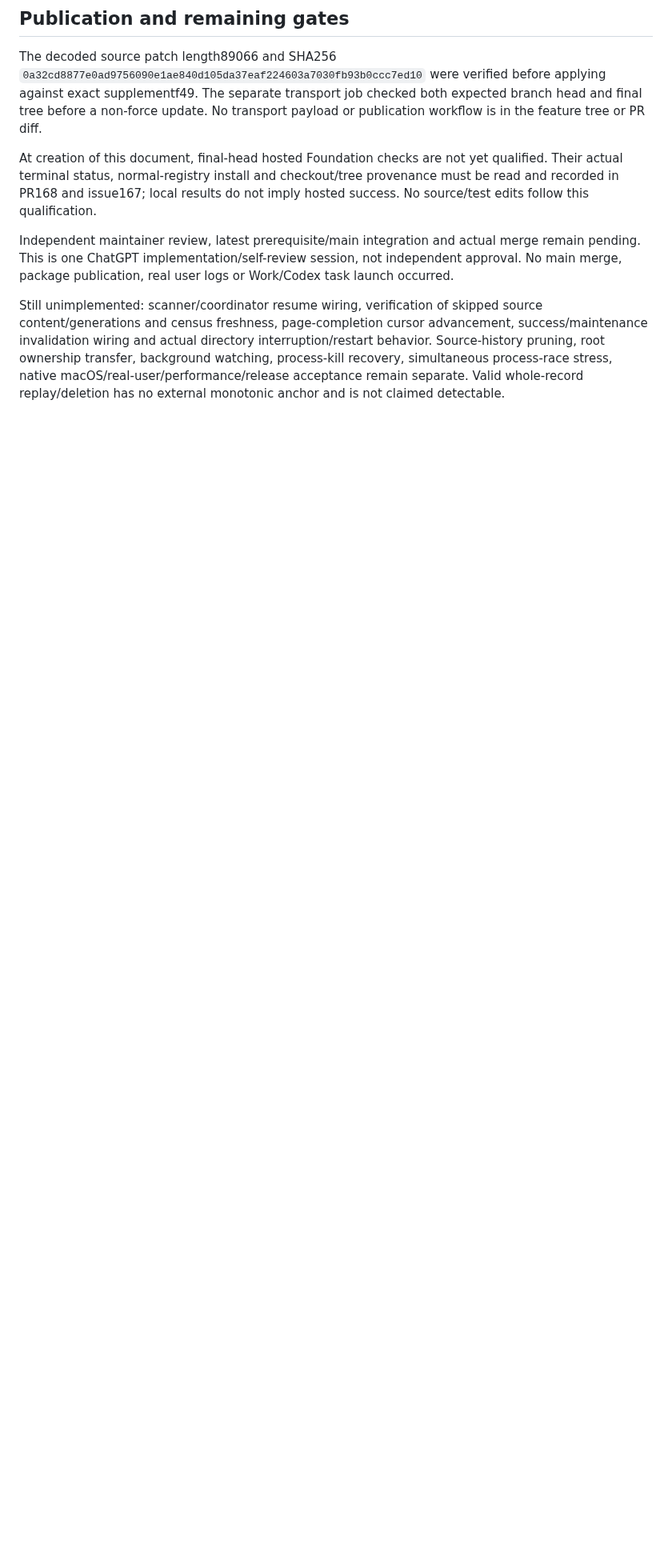
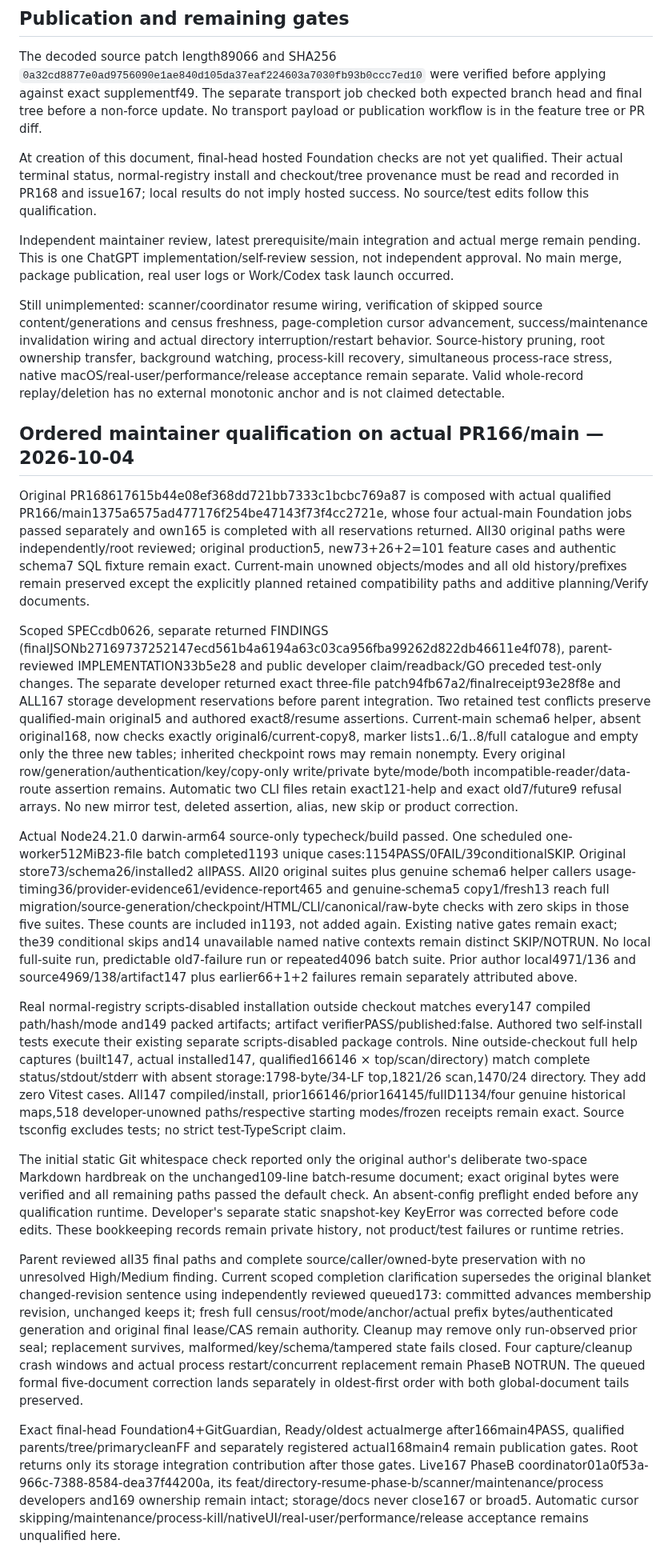
Before and after one commit to WhiteKiwi/agentprof, a Markdown page: docs/P4-DIRECTORY-RESUME-STORE-VERIFY.md, the part around the change. Shown at 80% size. Drawn GitHub-style; blank space fills up the shorter version.

Commit message:
docs: record ordered schema8 storage qualification

```diff
--- a/docs/P4-DIRECTORY-RESUME-STORE-VERIFY.md
+++ b/docs/P4-DIRECTORY-RESUME-STORE-VERIFY.md
@@ -52,3 +52,20 @@ At creation of this document, final-head hosted Foundation checks are not yet qu
 Independent maintainer review, latest prerequisite/main integration and actual merge remain pending. This is one ChatGPT implementation/self-review session, not independent approval. No main merge, package publication, real user logs or Work/Codex task launch occurred.
 
 Still unimplemented: scanner/coordinator resume wiring, verification of skipped source content/generations and census freshness, page-completion cursor advancement, success/maintenance invalidation wiring and actual directory interruption/restart behavior. Source-history pruning, root ownership transfer, background watching, process-kill recovery, simultaneous process-race stress, native macOS/real-user/performance/release acceptance remain separate. Valid whole-record replay/deletion has no external monotonic anchor and is not claimed detectable.
+
+
+## Ordered maintainer qualification on actual PR166/main — 2026-10-04
+
+Original PR168617615b44e08ef368dd721bb7333c1bcbc769a87 is composed with actual qualified PR166/main1375a6575ad477176f254be47143f73f4cc2721e, whose four actual-main Foundation jobs passed separately and own165 is completed with all reservations returned. All30 original paths were independently/root reviewed; original production5, new73+26+2=101 feature cases and authentic schema7 SQL fixture remain exact. Current-main unowned objects/modes and all old history/prefixes remain preserved except the explicitly planned retained compatibility paths and additive planning/Verify documents.
+
+Scoped SPECcdb0626, separate returned FINDINGS (finalJSONb27169737252147ecd561b4a6194a63c03ca956fba99262d822db46611e4f078), parent-reviewed IMPLEMENTATION33b5e28 and public developer claim/readback/GO preceded test-only changes. The separate developer returned exact three-file patch94fb67a2/finalreceipt93e28f8e and ALL167 storage development reservations before parent integration. Two retained test conflicts preserve qualified-main original5 and authored exact8/resume assertions. Current-main schema6 helper, absent original168, now checks exactly original6/current-copy8, marker lists1..6/1..8/full catalogue and empty only the three new tables; inherited checkpoint rows may remain nonempty. Every original row/generation/authentication/key/copy-only write/private byte/mode/both incompatible-reader/data-route assertion remains. Automatic two CLI files retain exact121-help and exact old7/future9 refusal arrays. No new mirror test, deleted assertion, alias, new skip or product correction.
+
+Actual Node24.21.0 darwin-arm64 source-only typecheck/build passed. One scheduled one-worker512MiB23-file batch completed1193 unique cases:1154PASS/0FAIL/39conditionalSKIP. Original store73/schema26/installed2 allPASS. All20 original suites plus genuine schema6 helper callers usage-timing36/provider-evidence61/evidence-report465 and genuine-schema5 copy1/fresh13 reach full migration/source-generation/checkpoint/HTML/CLI/canonical/raw-byte checks with zero skips in those five suites. These counts are included in1193, not added again. Existing native gates remain exact; the39 conditional skips and14 unavailable named native contexts remain distinct SKIP/NOTRUN. No local full-suite run, predictable old7-failure run or repeated4096 batch suite. Prior author local4971/136 and source4969/138/artifact147 plus earlier66+1+2 failures remain separately attributed above.
+
+Real normal-registry scripts-disabled installation outside checkout matches every147 compiled path/hash/mode and149 packed artifacts; artifact verifierPASS/published:false. Authored two self-install tests execute their existing separate scripts-disabled package controls. Nine outside-checkout full help captures (built147, actual installed147, qualified166146 × top/scan/directory) match complete status/stdout/stderr with absent storage:1798-byte/34-LF top,1821/26 scan,1470/24 directory. They add zero Vitest cases. All147 compiled/install, prior166146/prior164145/fullD1134/four genuine historical maps,518 developer-unowned paths/respective starting modes/frozen receipts remain exact. Source tsconfig excludes tests; no strict test-TypeScript claim.
+
+The initial static Git whitespace check reported only the original author's deliberate two-space Markdown hardbreak on the unchanged109-line batch-resume document; exact original bytes were verified and all remaining paths passed the default check. An absent-config preflight ended before any qualification runtime. Developer's separate static snapshot-key KeyError was corrected before code edits. These bookkeeping records remain private history, not product/test failures or runtime retries.
+
+Parent reviewed all35 final paths and complete source/caller/owned-byte preservation with no unresolved High/Medium finding. Current scoped completion clarification supersedes the original blanket changed-revision sentence using independently reviewed queued173: committed advances membership revision, unchanged keeps it; fresh full census/root/mode/anchor/actual prefix bytes/authenticated generation and original final lease/CAS remain authority. Cleanup may remove only run-observed prior seal; replacement survives, malformed/key/schema/tampered state fails closed. Four capture/cleanup crash windows and actual process restart/concurrent replacement remain PhaseB NOTRUN. The queued formal five-document correction lands separately in oldest-first order with both global-document tails preserved.
+
+Exact final-head Foundation4+GitGuardian, Ready/oldest actualmerge after166main4PASS, qualified parents/tree/primarycleanFF and separately registered actual168main4 remain publication gates. Root returns only its storage integration contribution after those gates. Live167 PhaseB coordinator01a0f53a-966c-7388-8584-dea37f44200a, its feat/directory-resume-phase-b/scanner/maintenance/process developers and169 ownership remain intact; storage/docs never close167 or broad5. Automatic cursor skipping/maintenance/process-kill/nativeUI/real-user/performance/release acceptance remains unqualified here.
```
